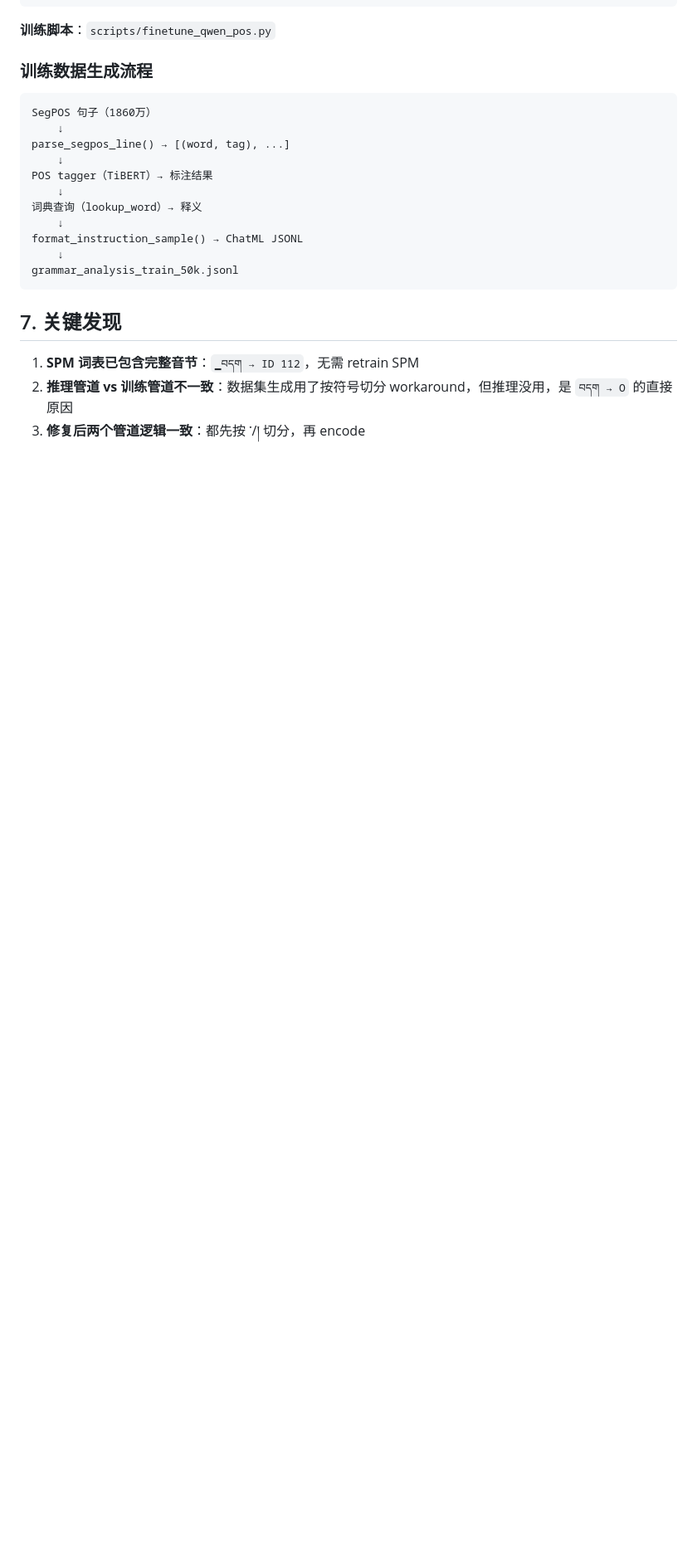
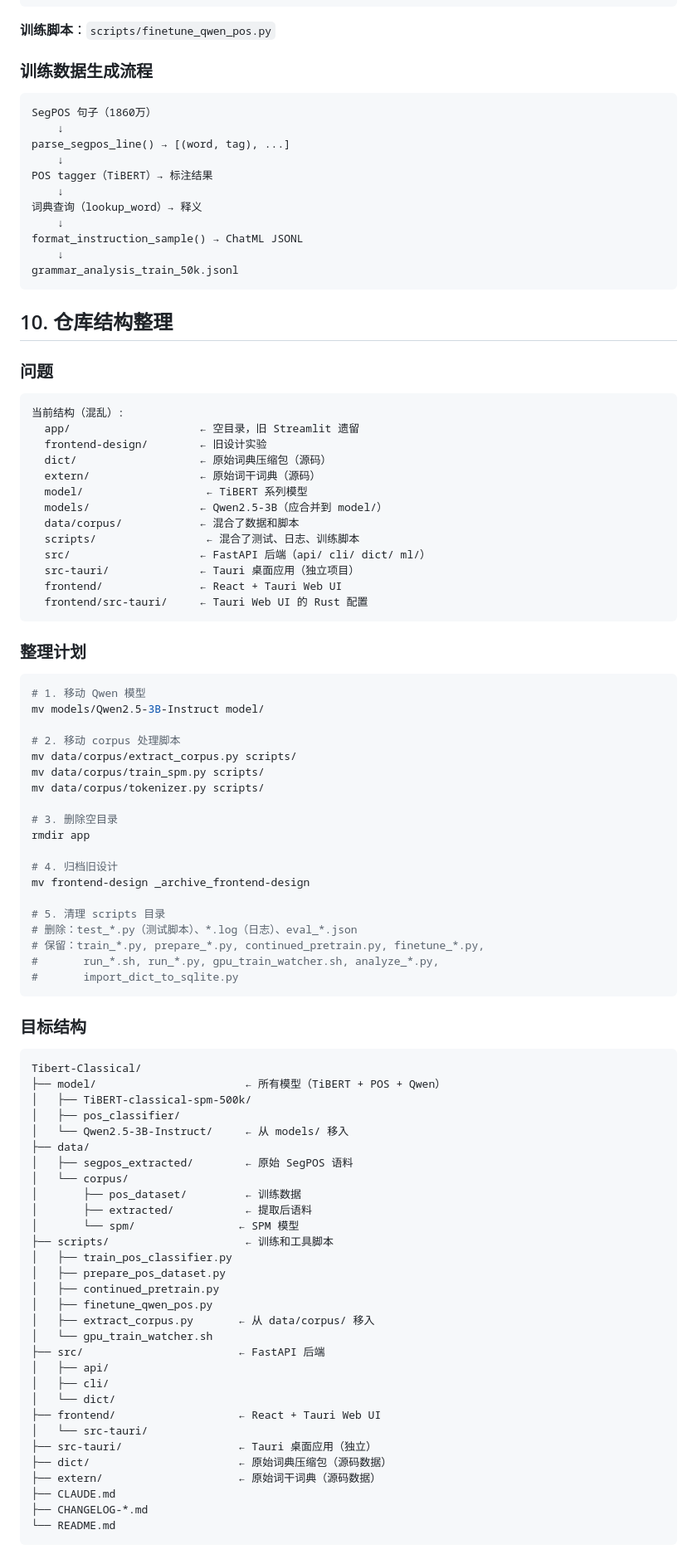
Before and after one commit to HashBrowns-fries/Tibert-Classical, a Markdown page: CHANGELOG-2026-03-30.md, the part around one of its changes. Shown at 83% size. Rendered like a GitHub page; blank space fills up the shorter version.

Commit message:
Add repo reorganization plan

````diff
--- a/CHANGELOG-2026-03-30.md
+++ b/CHANGELOG-2026-03-30.md
@@ -293,8 +293,82 @@ format_instruction_sample() → ChatML JSONL
 grammar_analysis_train_50k.jsonl
 ```
 
-## 7. 关键发现
+## 10. 仓库结构整理
 
-1. **SPM 词表已包含完整音节**：`▁བདག → ID 112`，无需 retrain SPM
-2. **推理管道 vs 训练管道不一致**：数据集生成用了按符号切分 workaround，但推理没用，是 `བདག → O` 的直接原因
-3. **修复后两个管道逻辑一致**：都先按 ་/། 切分，再 encode
+### 问题
+
+```
+当前结构（混乱）:
+  app/                    ← 空目录，旧 Streamlit 遗留
+  frontend-design/        ← 旧设计实验
+  dict/                   ← 原始词典压缩包（源码）
+  extern/                 ← 原始词干词典（源码）
+  model/                   ← TiBERT 系列模型
+  models/                 ← Qwen2.5-3B（应合并到 model/）
+  data/corpus/            ← 混合了数据和脚本
+  scripts/                 ← 混合了测试、日志、训练脚本
+  src/                    ← FastAPI 后端（api/ cli/ dict/ ml/）
+  src-tauri/              ← Tauri 桌面应用（独立项目）
+  frontend/               ← React + Tauri Web UI
+  frontend/src-tauri/     ← Tauri Web UI 的 Rust 配置
+```
+
+### 整理计划
+
+```bash
+# 1. 移动 Qwen 模型
+mv models/Qwen2.5-3B-Instruct model/
+
+# 2. 移动 corpus 处理脚本
+mv data/corpus/extract_corpus.py scripts/
+mv data/corpus/train_spm.py scripts/
+mv data/corpus/tokenizer.py scripts/
+
+# 3. 删除空目录
+rmdir app
+
+# 4. 归档旧设计
+mv frontend-design _archive_frontend-design
+
+# 5. 清理 scripts 目录
+# 删除：test_*.py（测试脚本）、*.log（日志）、eval_*.json
+# 保留：train_*.py, prepare_*.py, continued_pretrain.py, finetune_*.py,
+#       run_*.sh, run_*.py, gpu_train_watcher.sh, analyze_*.py,
+#       import_dict_to_sqlite.py
+```
+
+### 目标结构
+
+```
+Tibert-Classical/
+├── model/                       ← 所有模型（TiBERT + POS + Qwen）
+│   ├── TiBERT-classical-spm-500k/
+│   ├── pos_classifier/
+│   └── Qwen2.5-3B-Instruct/     ← 从 models/ 移入
+├── data/
+│   ├── segpos_extracted/        ← 原始 SegPOS 语料
+│   └── corpus/
+│       ├── pos_dataset/         ← 训练数据
+│       ├── extracted/           ← 提取后语料
+│       └── spm/                ← SPM 模型
+├── scripts/                     ← 训练和工具脚本
+│   ├── train_pos_classifier.py
+│   ├── prepare_pos_dataset.py
+│   ├── continued_pretrain.py
+│   ├── finetune_qwen_pos.py
+│   ├── extract_corpus.py       ← 从 data/corpus/ 移入
+│   └── gpu_train_watcher.sh
+├── src/                        ← FastAPI 后端
+│   ├── api/
+│   ├── cli/
+│   └── dict/
+├── frontend/                   ← React + Tauri Web UI
+│   └── src-tauri/
+├── src-tauri/                  ← Tauri 桌面应用（独立）
+├── dict/                       ← 原始词典压缩包（源码数据）
+├── extern/                     ← 原始词干词典（源码数据）
+├── CLAUDE.md
+├── CHANGELOG-*.md
+└── README.md
+```
+
````
Also changed, not shown: other parts of CHANGELOG-2026-03-30.md (+8 -0 lines).
